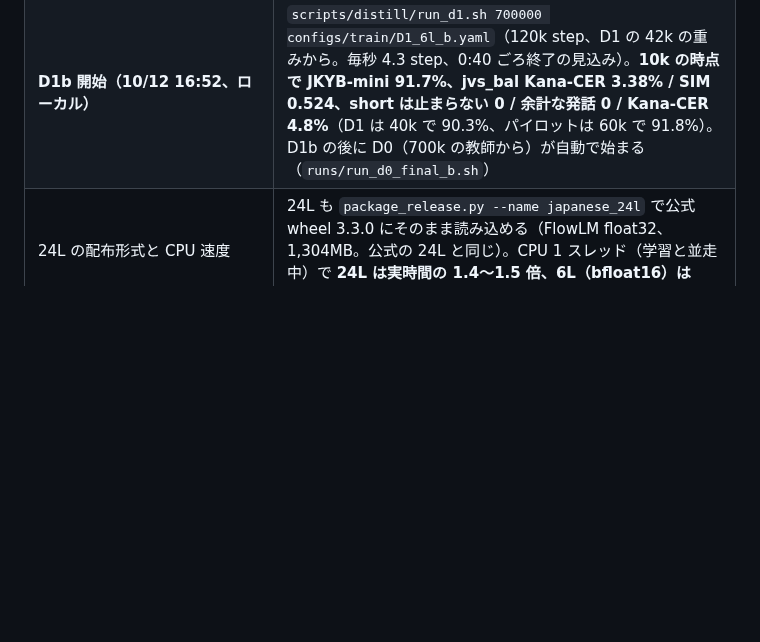
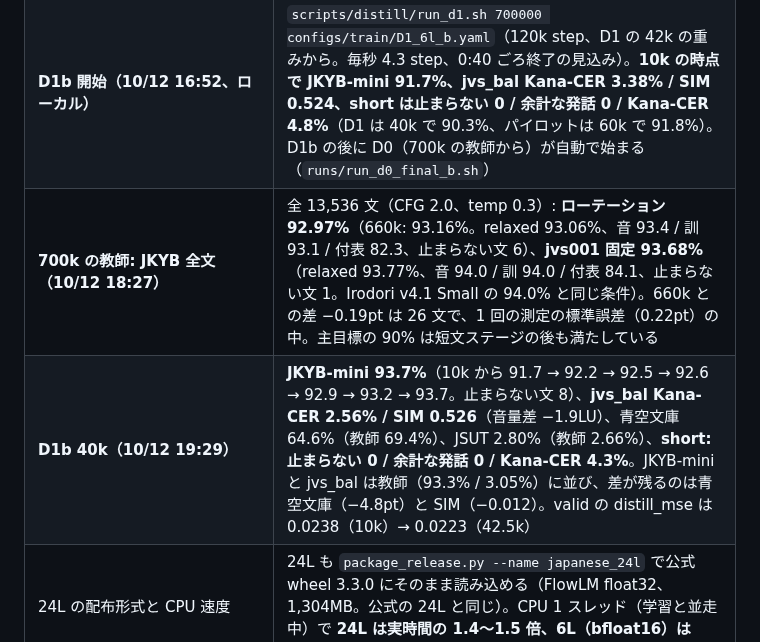
Before and after one commit to takuma104/pocket-tts-ja, a Markdown page: docs/plans/ja_finetune_plan.md, the part around the change. GitHub-like rendering; blank space fills up the shorter version.

Commit message:
Plan: full JKYB of the 700k teacher (92.97% rotation, 93.68% jvs001), D1b at 40k (JKYB-mini 93.7%)
Co-Authored-By: Claude Opus 5.5 <noreply@anthropic.com>
Claude-Session: https://claude.ai/code/session_01JeacE8imr3xdQywkMQp4qn

```diff
--- a/docs/plans/ja_finetune_plan.md
+++ b/docs/plans/ja_finetune_plan.md
@@ -93,6 +93,8 @@ ChatGPT案をそのまま骨格にする。
 | 公式 wheel での JSUT（パイロットの生徒 60k、bfloat16） | Kana-CER は wheel 2.97%、GPU 評価 2.88%。**1 チャンクの 911 文は 2.97% で一致**。2 チャンクに分割された 87 文は 3.39%（GPU 3.00%）、末尾が止まらなかった 2 文は 11.3%。分割された文の差は末尾の短いチャンクの繰り返し（「…注目される。」→ チューモクサレル、チューモクス）で、カンマの後の空白による読みの崩れは見られない。手順は `scripts/release/wheel_eval.sh RUN STEP CONFIG SUFFIX SET...` にまとめた |
 | **最終の教師 = 700k（10/12 16:52）** | 短文ステージ（660k → 700k、mix v9、LR 2e-4 → 0）の結果（CFG 2.0、temp 0.3）: **JKYB-mini 93.3%**（660k: 93.2%）、青空文庫 69.4%（69.6%）、JSUT 2.66%（2.40%）、jvs_bal Kana-CER 3.05%（2.97%）/ SIM 0.538（0.539）、**short: 止まらない 1 文（660k: 22）、余計な発話 2 文（58）、Kana-CER 4.7%（28.0%）**。valid の flow_loss は −0.273（660k: −0.276）で、LR を戻して失った分の 96% を取り戻した。685k〜700k の JKYB-mini は 92.9〜93.7%、青空文庫 67.7〜70.6%、JSUT 2.66〜2.80%。JKYB 全文（ローテーション、jvs001 固定）は galleria2 で実行中（`runs/run_teacher700_full.sh`） |
 | **D1b 開始（10/12 16:52、ローカル）** | `scripts/distill/run_d1.sh 700000 configs/train/D1_6l_b.yaml`（120k step、D1 の 42k の重みから。毎秒 4.3 step、0:40 ごろ終了の見込み）。**10k の時点で JKYB-mini 91.7%、jvs_bal Kana-CER 3.38% / SIM 0.524、short は止まらない 0 / 余計な発話 0 / Kana-CER 4.8%**（D1 は 40k で 90.3%、パイロットは 60k で 91.8%）。D1b の後に D0（700k の教師から）が自動で始まる（`runs/run_d0_final_b.sh`） |
+| **700k の教師: JKYB 全文（10/12 18:27）** | 全 13,536 文（CFG 2.0、temp 0.3）: **ローテーション 92.97%**（660k: 93.16%。relaxed 93.06%、音 93.4 / 訓 93.1 / 付表 82.3、止まらない文 6）、**jvs001 固定 93.68%**（relaxed 93.77%、音 94.0 / 訓 94.0 / 付表 84.1、止まらない文 1。Irodori v4.1 Small の 94.0% と同じ条件）。660k との差 −0.19pt は 26 文で、1 回の測定の標準誤差（0.22pt）の中。主目標の 90% は短文ステージの後も満たしている |
+| **D1b 40k（10/12 19:29）** | **JKYB-mini 93.7%**（10k から 91.7 → 92.2 → 92.5 → 92.6 → 92.9 → 93.2 → 93.7。止まらない文 8）、**jvs_bal Kana-CER 2.56% / SIM 0.526**（音量差 −1.9LU）、青空文庫 64.6%（教師 69.4%）、JSUT 2.80%（教師 2.66%）、**short: 止まらない 0 / 余計な発話 0 / Kana-CER 4.3%**。JKYB-mini と jvs_bal は教師（93.3% / 3.05%）に並び、差が残るのは青空文庫（−4.8pt）と SIM（−0.012）。valid の distill_mse は 0.0238（10k）→ 0.0223（42.5k） |
 | 24L の配布形式と CPU 速度 | 24L も `package_release.py --name japanese_24l` で公式 wheel 3.3.0 にそのまま読み込める（FlowLM float32、1,304MB。公式の 24L と同じ）。CPU 1 スレッド（学習と並走中）で **24L は実時間の 1.4〜1.5 倍、6L（bfloat16）は 4.3〜4.7 倍** |
 | 6L の配布形式は bfloat16 | パイロットの生徒 60k を bfloat16（219MB、公式の 6L と同じ形式）にして wheel 3.3.0 で JKYB-mini を生成: **91.80%、float32（398MB）と同じ**（止まらない文 4 / 7）。6L は bfloat16 で配布する |
 | S3 合成（galleria2） | 完了（10/10 09:30）。30万文を合成し、179,188 文を採用 |
```
